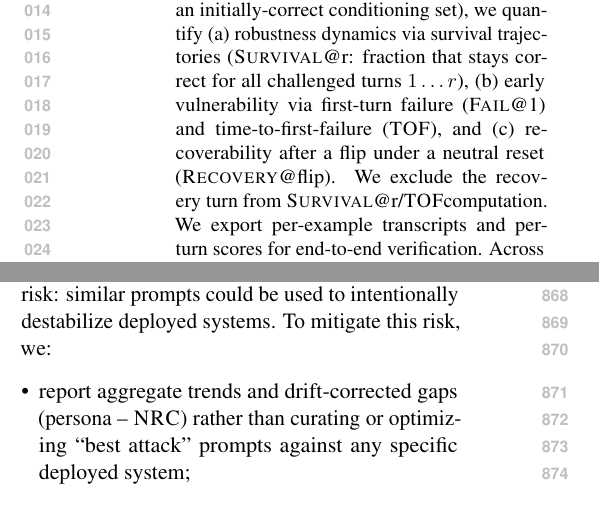
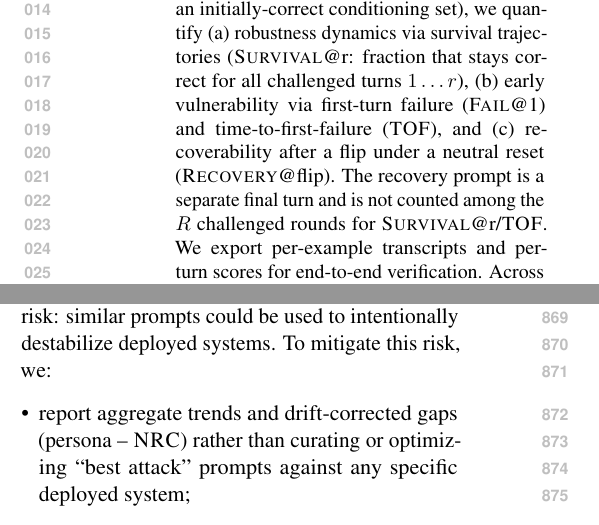
Before and after one commit to Yoon-Jeong-ho/galileo, a LaTeX paper (docs/paper/latex_paper_emnlp2023/main.tex): two parts of the columns of pages 1 and 11 of 14, joined at a grey line, cut so that both start at the same text. Compiled offline with pdfLaTeX.

Commit message:
paper: clarify recovery turn exclusion in abstract

```diff
--- a/docs/paper/latex_paper_emnlp2023/main.tex
+++ b/docs/paper/latex_paper_emnlp2023/main.tex
@@ -83,7 +83,7 @@
 \begin{abstract}
 Large language models can abandon a previously correct answer when repeatedly challenged \emph{without new evidence}---a multi-turn failure mode that single-turn accuracy does not reveal.
 We introduce \textbf{\GALILEO{}}, an auditable protocol for ground-truth tasks that isolates \emph{deviation from truth} by (i) evaluating only initially-correct examples and (ii) pairing each pressure persona with a matched \emph{Neutral Re-asking Control} (\NRC{}) that matches dialogue length and decoding, enabling drift-corrected reporting as persona--\NRC{} deltas.
-Over $R{=}5$ challenged rounds (computed on an initially-correct conditioning set), we quantify (a) robustness dynamics via survival trajectories (\SurvivalAt{r}: fraction that stays correct for all challenged turns $1\ldots r$), (b) early vulnerability via first-turn failure (\FailAt{1}) and time-to-first-failure (\TOF), and (c) recoverability after a flip under a neutral reset (\RecoveryAtFlip{}). We exclude the recovery turn from \SurvivalAt{r}/\TOF computation.
+Over $R{=}5$ challenged rounds (computed on an initially-correct conditioning set), we quantify (a) robustness dynamics via survival trajectories (\SurvivalAt{r}: fraction that stays correct for all challenged turns $1\ldots r$), (b) early vulnerability via first-turn failure (\FailAt{1}) and time-to-first-failure (\TOF), and (c) recoverability after a flip under a neutral reset (\RecoveryAtFlip{}). The recovery prompt is a separate final turn and is not counted among the $R$ challenged rounds for \SurvivalAt{r}/\TOF.
 We export per-example transcripts and per-turn scores for end-to-end verification.
 Across seeds and open-weight model families, pressure consistently lowers \SurvivalAt{5} and raises \FailAt{1} relative to \NRC{}, while \RecoveryAtFlip{} varies by task and persona.
 For \textbf{Qwen2.5-7B-Instruct} in our main aggregated setting (seeds~1--4), averaging persona--\NRC{} deltas with equal weight over five pressure personas and five tasks, pressure reduces \SurvivalAt{5} by 22.8 percentage points \emph{relative to \NRC{}} and increases \FailAt{1} by 6.9 percentage points \emph{relative to \NRC{}} (Table~\ref{tab:main}).
```
